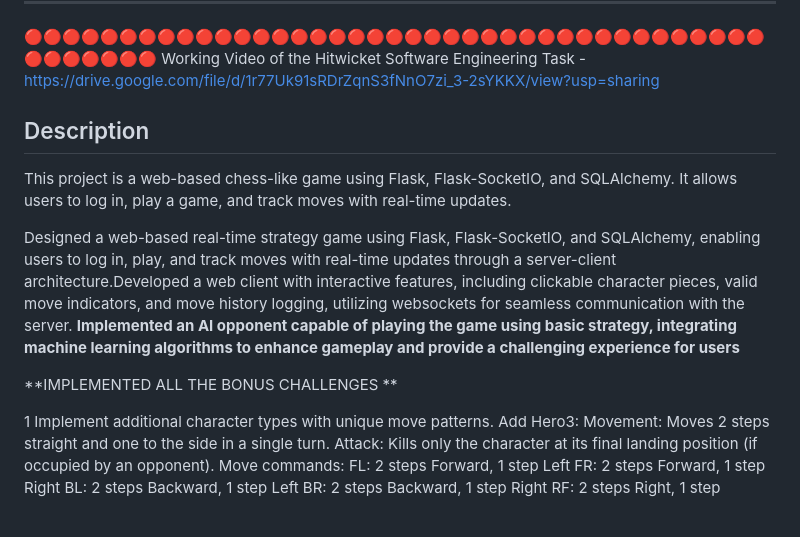
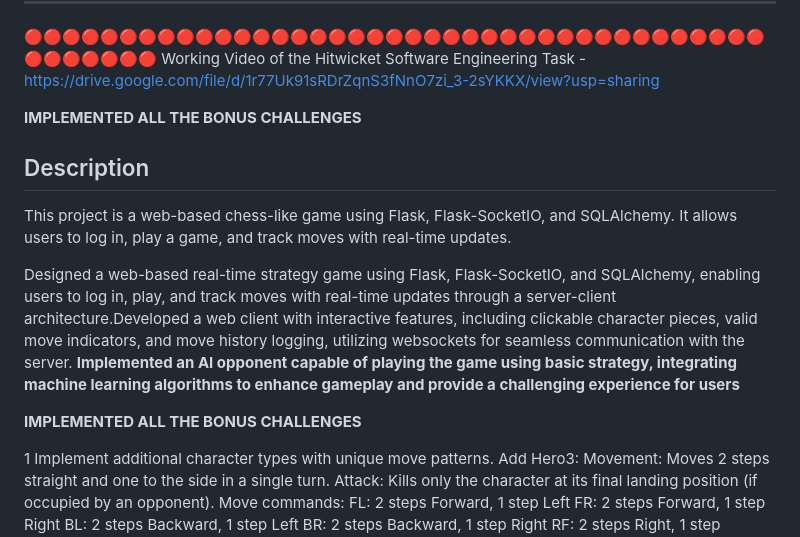
Before and after one commit to aritrag281/Aritra_Ghosh_21BCE2550, a Markdown page: README.md, the part around the change. Rendered like a GitHub page; blank space fills up the shorter version.

```diff
--- a/README.md
+++ b/README.md
@@ -5,13 +5,16 @@
 🔴🔴🔴🔴🔴🔴🔴🔴🔴🔴🔴🔴🔴🔴🔴🔴🔴🔴🔴🔴🔴🔴🔴🔴🔴🔴🔴🔴🔴🔴🔴🔴🔴🔴🔴🔴🔴🔴🔴🔴🔴🔴🔴🔴🔴🔴
 Working Video of the Hitwicket Software Engineering Task - [https://drive.google.com/file/d/1r77Uk91sRDrZqnS3fNnO7zi_3-2sYKKX/view?usp=sharing
 ](https://drive.google.com/file/d/1Kk3dgh8Jc5pXeVxH86sJVEhiCyXZl6Rn/view?usp=sharing)
+
+**IMPLEMENTED ALL THE BONUS CHALLENGES**
+
 ## Description
 This project is a web-based chess-like game using Flask, Flask-SocketIO, and SQLAlchemy. It allows users to log in, play a game, and track moves with real-time updates.
 
 Designed a web-based real-time strategy game using Flask, Flask-SocketIO, and SQLAlchemy, enabling users to log in, play, and
 track moves with real-time updates through a server-client architecture.Developed a web client with interactive features, including clickable character pieces, valid move indicators, and move history logging, utilizing websockets for seamless communication with the server. **Implemented an AI opponent capable of playing the game using basic strategy, integrating machine learning algorithms to enhance gameplay and provide a challenging experience for users**
 
-**IMPLEMENTED ALL THE BONUS CHALLENGES **
+**IMPLEMENTED ALL THE BONUS CHALLENGES**
 
 1 Implement additional character types with unique move patterns.
 Add Hero3:
```
